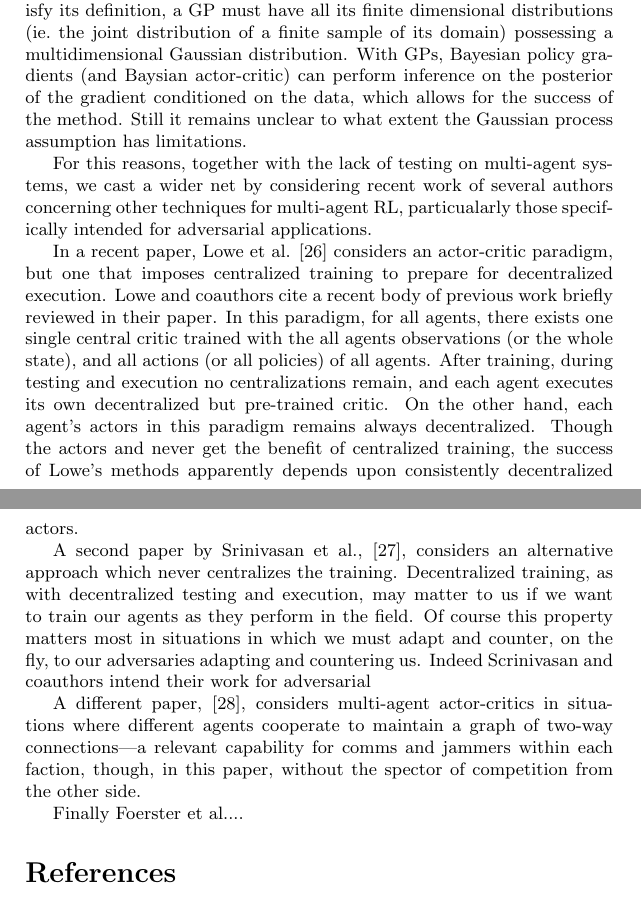
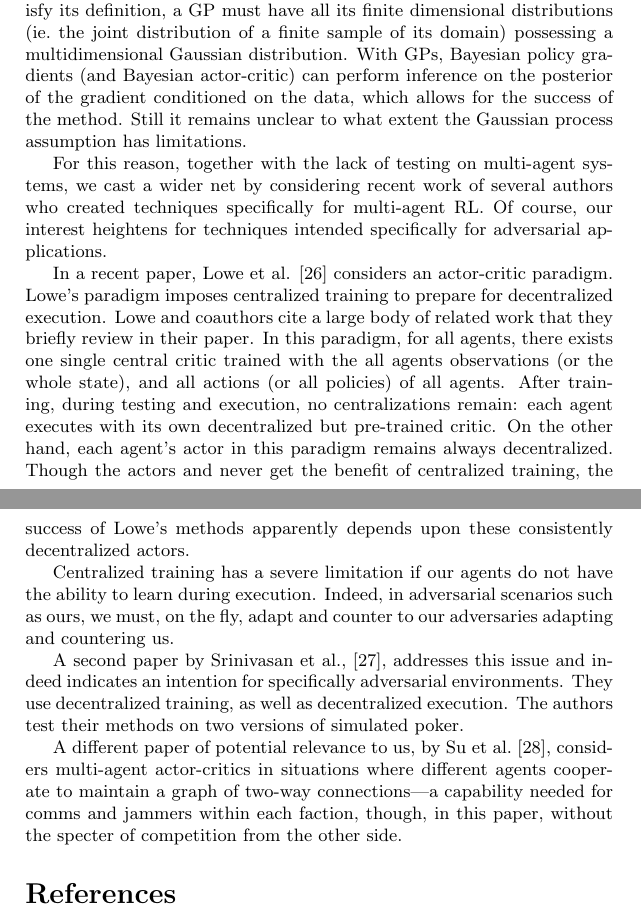
Before and after one commit to seancarverphd/marl-lit-review, a LaTeX document (review.tex): two parts of pages 8 and 9 of 11, joined at a grey line, cut so that both start at the same text. Compiled offline with pdfLaTeX.

Commit message:
Thinking of releasing this candidate

```diff
--- a/review.tex
+++ b/review.tex
@@ -441,47 +441,49 @@ This objective function gives the expected return (discounted sum of
 rewards).  To satisfy its definition, a GP must have all its finite
 dimensional distributions (ie.\ the joint distribution of a finite
 sample of its domain) possessing a multidimensional Gaussian
-distribution. With GPs, Bayesian policy gradients (and Baysian
+distribution. With GPs, Bayesian policy gradients (and Bayesian
 actor-critic) can perform inference on the posterior of the gradient
 conditioned on the data, which allows for the success of the method.
 Still it remains unclear to what extent the Gaussian process
 assumption has limitations.
 
-For this reasons, together with the lack of testing on multi-agent
+For this reason, together with the lack of testing on multi-agent
 systems, we cast a wider net by considering recent work of several
-authors concerning other techniques for multi-agent RL, particualarly
-those specifically intended for adversarial applications.
+authors who created techniques specifically for multi-agent RL.  Of
+course, our interest heightens for techniques intended specifically
+for adversarial applications.
 
 In a recent paper, Lowe et al. \cite{lowe2017multi} considers an
-actor-critic paradigm, but one that imposes centralized training to
-prepare for decentralized execution.  Lowe and coauthors cite a recent
-body of previous work briefly reviewed in their paper.  In this
-paradigm, for all agents, there exists one single central critic
-trained with the all agents observations (or the whole state), and all
-actions (or all policies) of all agents.  After training, during
-testing and execution no centralizations remain, and each agent
-executes its own decentralized but pre-trained critic.  On the other
-hand, each agent's actors in this paradigm remains always
+actor-critic paradigm.  Lowe's paradigm imposes centralized training
+to prepare for decentralized execution.  Lowe and coauthors cite a
+large body of related work that they briefly review in their paper.
+In this paradigm, for all agents, there exists one single central
+critic trained with the all agents observations (or the whole state),
+and all actions (or all policies) of all agents.  After training,
+during testing and execution, no centralizations remain: each agent
+executes with its own decentralized but pre-trained critic.  On the
+other hand, each agent's actor in this paradigm remains always
 decentralized.  Though the actors and never get the benefit of
 centralized training, the success of Lowe's methods apparently depends
-upon consistently decentralized actors.
+upon these consistently decentralized actors.
+
+Centralized training has a severe limitation if our agents do not have
+the ability to learn during execution.  Indeed, in adversarial
+scenarios such as ours, we must, on the fly, adapt and counter to our
+adversaries adapting and countering us.
 
 A second paper by Srinivasan et al., \cite{srinivasan2018actor},
-considers an alternative approach which never centralizes the
-training.  Decentralized training, as with decentralized testing and
-execution, may matter to us if we want to train our agents as they
-perform in the field.  Of course this property matters most in
-situations in which we must adapt and counter, on the fly, to our
-adversaries adapting and countering us.  Indeed Scrinivasan and
-coauthors intend their work for adversarial
+addresses this issue and indeed indicates an intention for
+specifically adversarial environments.  They use decentralized
+training, as well as decentralized execution.  The authors test their
+methods on two versions of simulated poker.
 
-A different paper, \cite{su2020counterfactual}, considers multi-agent
-actor-critics in situations where different agents cooperate to
-maintain a graph of two-way connections---a relevant capability for
-comms and jammers within each faction, though, in this paper, without
-the spector of competition from the other side.
-
-Finally Foerster et al....
+A different paper of potential relevance to us, by Su et al.\
+\cite{su2020counterfactual}, considers multi-agent actor-critics in
+situations where different agents cooperate to maintain a graph of
+two-way connections---a capability needed for comms and jammers within
+each faction, though, in this paper, without the specter of
+competition from the other side.
 
 % \nocite{*}
 \bibliographystyle{ieeetr}
```
Also changed, not shown: review.pdf, review.tex (18 more changed lines).
